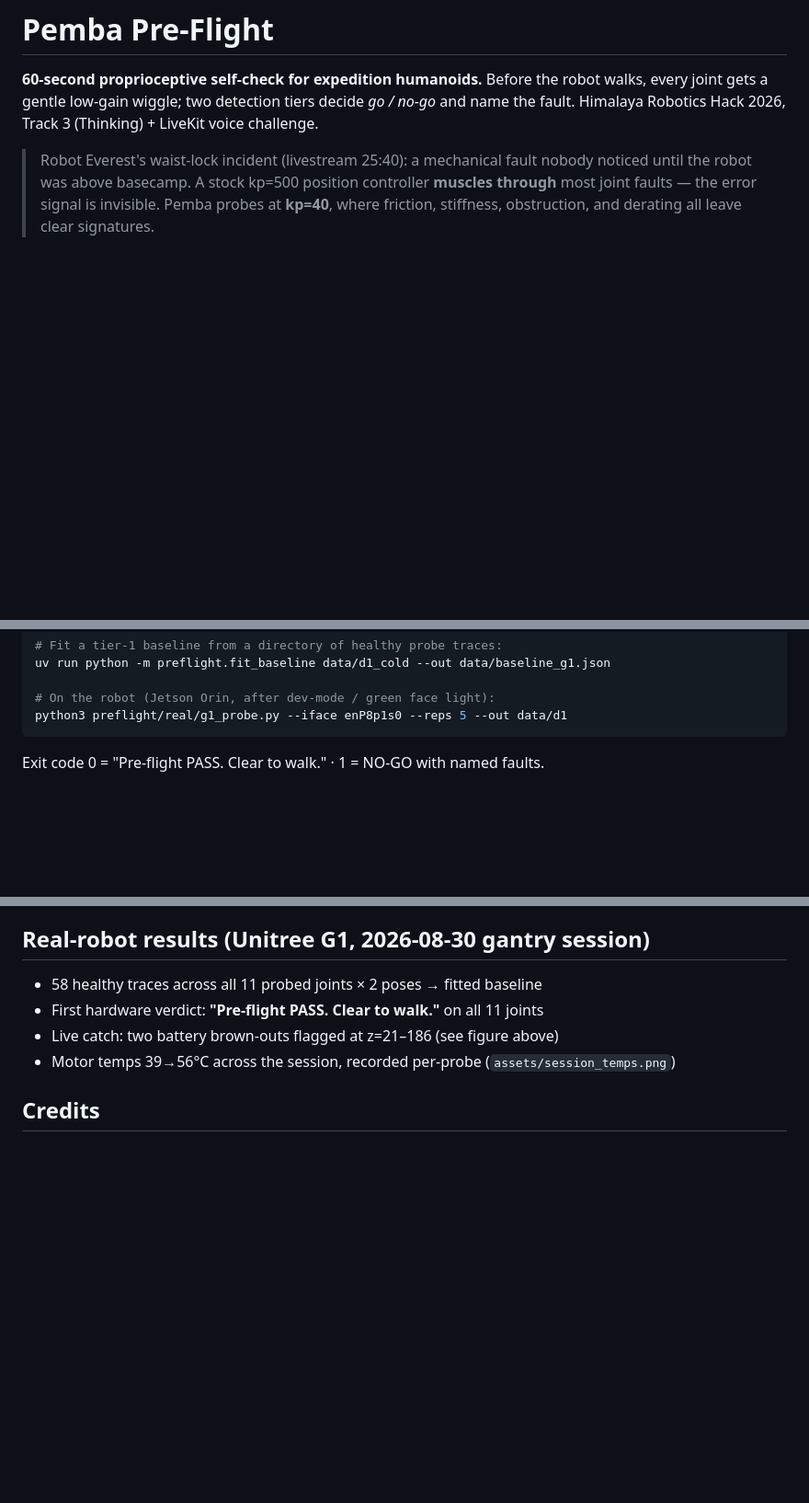
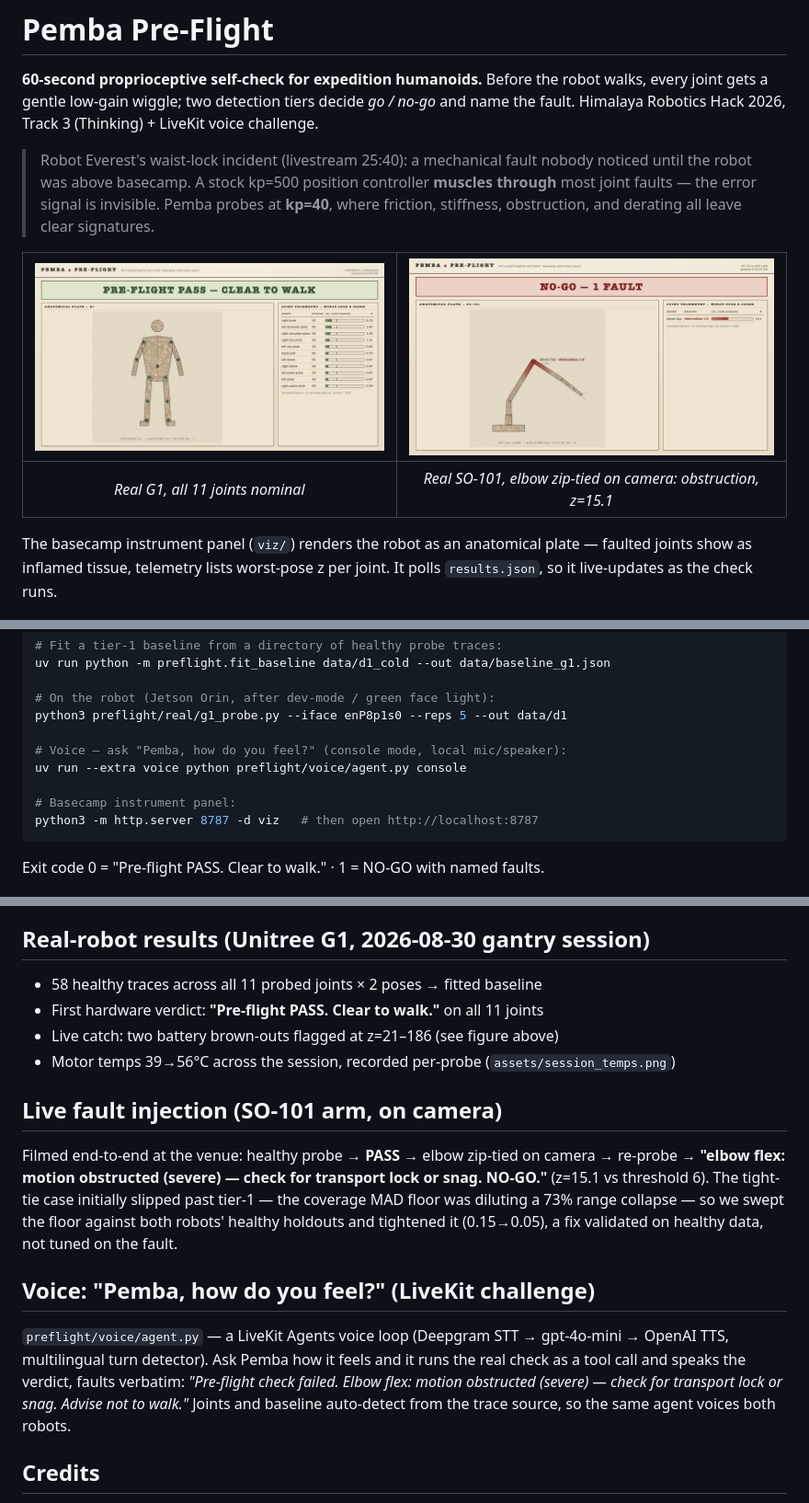
Before and after one commit to ianalin123/pemba-preflight, a Markdown page: README.md, 3 parts joined by grey strips. Shown at 92% size. Rendered like a GitHub page; pictures changed too: assets/viz_nogo_so101.png (added), assets/viz_pass_g1.png (added); blank space fills up the shorter version.

Commit message:
docs: viz screenshots, zip-tie fault demo, voice layer in README

````diff
--- a/README.md
+++ b/README.md
@@ -3,6 +3,12 @@
 **60-second proprioceptive self-check for expedition humanoids.** Before the robot walks, every joint gets a gentle low-gain wiggle; two detection tiers decide *go / no-go* and name the fault. Himalaya Robotics Hack 2026, Track 3 (Thinking) + LiveKit voice challenge.
 
 > Robot Everest's waist-lock incident (livestream 25:40): a mechanical fault nobody noticed until the robot was above basecamp. A stock kp=500 position controller **muscles through** most joint faults — the error signal is invisible. Pemba probes at **kp=40**, where friction, stiffness, obstruction, and derating all leave clear signatures.
+
+| ![PASS — G1 anatomical plate](assets/viz_pass_g1.png) | ![NO-GO — SO-101 zip-tie](assets/viz_nogo_so101.png) |
+|:--:|:--:|
+| *Real G1, all 11 joints nominal* | *Real SO-101, elbow zip-tied on camera: obstruction, z=15.1* |
+
+The basecamp instrument panel (`viz/`) renders the robot as an anatomical plate — faulted joints show as inflamed tissue, telemetry lists worst-pose z per joint. It polls `results.json`, so it live-updates as the check runs.
 
 ![Brown-out detection](assets/brownout_detection.png)
 
@@ -62,6 +68,12 @@ uv run python -m preflight.fit_baseline data/d1_cold --out data/baseline_g1.json
 
 # On the robot (Jetson Orin, after dev-mode / green face light):
 python3 preflight/real/g1_probe.py --iface enP8p1s0 --reps 5 --out data/d1
+
+# Voice — ask "Pemba, how do you feel?" (console mode, local mic/speaker):
+uv run --extra voice python preflight/voice/agent.py console
+
+# Basecamp instrument panel:
+python3 -m http.server 8787 -d viz   # then open http://localhost:8787
 ```
 
 Exit code 0 = "Pre-flight PASS. Clear to walk." · 1 = NO-GO with named faults.
@@ -77,6 +89,25 @@ The probe damps every joint (kp=0, kd=8) on **every** exit path — SIGINT, SIGT
 - Live catch: two battery brown-outs flagged at z=21–186 (see figure above)
 - Motor temps 39→56°C across the session, recorded per-probe (`assets/session_temps.png`)
 
+## Live fault injection (SO-101 arm, on camera)
+
+Filmed end-to-end at the venue: healthy probe → **PASS** → elbow zip-tied on
+camera → re-probe → **"elbow flex: motion obstructed (severe) — check for
+transport lock or snag. NO-GO."** (z=15.1 vs threshold 6). The tight-tie case
+initially slipped past tier-1 — the coverage MAD floor was diluting a 73%
+range collapse — so we swept the floor against both robots' healthy holdouts
+and tightened it (0.15→0.05), a fix validated on healthy data, not tuned on
+the fault.
+
+## Voice: "Pemba, how do you feel?" (LiveKit challenge)
+
+`preflight/voice/agent.py` — a LiveKit Agents voice loop (Deepgram STT →
+gpt-4o-mini → OpenAI TTS, multilingual turn detector). Ask Pemba how it feels
+and it runs the real check as a tool call and speaks the verdict, faults
+verbatim: *"Pre-flight check failed. Elbow flex: motion obstructed (severe) —
+check for transport lock or snag. Advise not to walk."* Joints and baseline
+auto-detect from the trace source, so the same agent voices both robots.
+
 ## Credits
 
 MuJoCo Menagerie G1 model (Google DeepMind, BSD-3) · unitree_sdk2_python (Unitree) · lerobot (Hugging Face) · LiveKit Agents · Modal (compute credits).
````
